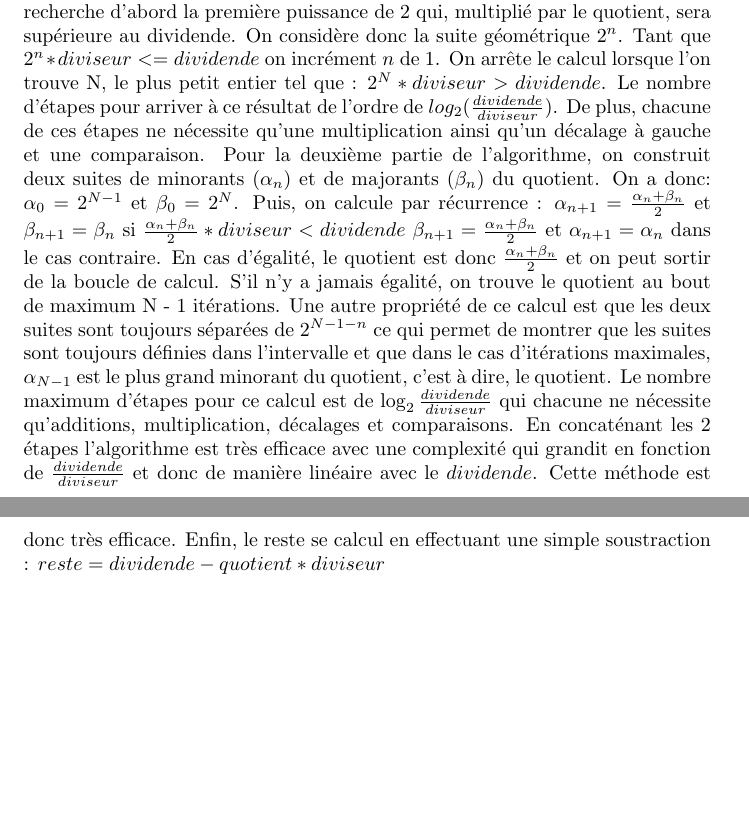
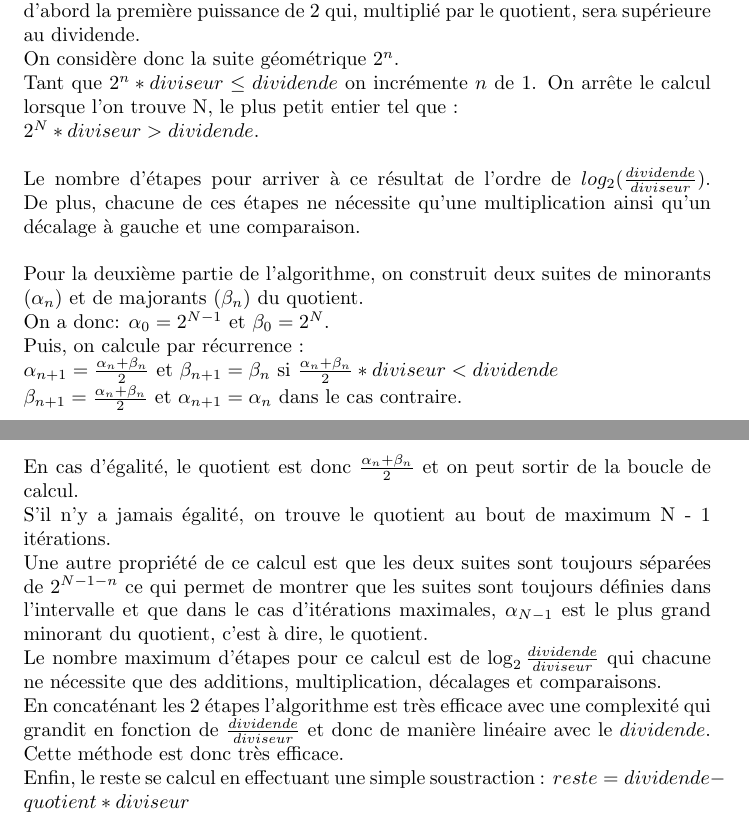
Before and after one commit to lolux76/JavaASM, a LaTeX document (JavaX86/rapport.tex): two parts of pages 4 and 5 of 5, joined at a grey line, cut so that both start at the same text, the shorter picture padded with empty space. Compiled offline with pdfLaTeX.

Commit message:
mise en page div

```diff
--- a/JavaX86/rapport.tex
+++ b/JavaX86/rapport.tex
@@ -110,4 +106,0 @@ dichotomique de cette algorithme. La méthode originale "dite naïve" nécessite
-proche possible. La méthode dichotomique a une approche légèrement différente. On recherche d'abord la première puissance de 2 qui, multiplié par le quotient, sera supérieure au dividende.
-On considère donc la suite géométrique $2^{n}$. Tant que $2^{n} * diviseur <= dividende$ on incrément $n$ de 1. On arrête le calcul lorsque l'on trouve N, le plus petit entier tel que :
-$2^{N} * diviseur > dividende$. Le nombre d'étapes pour arriver à ce résultat de l'ordre de $log_{2}(\frac{dividende}{diviseur})$. De plus, chacune de ces étapes ne nécessite qu'une multiplication
-ainsi qu'un décalage à gauche et une comparaison.
@@ -114,13 +114,36 @@ ainsi qu'un décalage à gauche et une comparaison.
+La méthode dichotomique a une approche légèrement différente. On recherche d'abord la première puissance de 2 qui, multiplié par le quotient, sera supérieure au dividende.
+\\
+On considère donc la suite géométrique $2^{n}$.
+\\
+Tant que $2^{n} * diviseur \leq dividende$ on incrémente $n$ de 1. On arrête le calcul lorsque l'on trouve N, le plus petit entier tel que :
+\\
+$2^{N} * diviseur > dividende$.
+\\
+\\
+Le nombre d'étapes pour arriver à ce résultat de l'ordre de $log_{2}(\frac{dividende}{diviseur})$. De plus, chacune de ces étapes ne nécessite qu'une multiplication ainsi qu'un décalage à gauche et une comparaison.
+\\
+\\
 Pour la deuxième partie de l'algorithme, on construit deux suites de minorants ($\alpha_{n}$) et de majorants ($\beta_{n}$) du quotient.
+\\
 On a donc: $\alpha_{0} = 2^{N-1}$ et $\beta_{0} = 2^{N}$.
+\\
 Puis, on calcule par récurrence :
+\\
 $\alpha_{n+1} = \frac{\alpha_{n} + \beta_{n}}{2}$ et $\beta_{n+1} = \beta_{n}$ si $\frac{\alpha_{n} + \beta_{n}}{2} * diviseur < dividende$
+\\
 $\beta_{n+1} = \frac{\alpha_{n} + \beta_{n}}{2}$ et $\alpha_{n+1} = \alpha_{n}$ dans le cas contraire.
-En cas d'égalité, le quotient est donc $\frac{\alpha_{n} + \beta_{n}}{2}$ et on peut sortir de la boucle de calcul. S'il n'y a jamais égalité, on trouve le quotient au bout de maximum N - 1 itérations.
+\\
+En cas d'égalité, le quotient est donc $\frac{\alpha_{n} + \beta_{n}}{2}$ et on peut sortir de la boucle de calcul.
+\\
+S'il n'y a jamais égalité, on trouve le quotient au bout de maximum N - 1 itérations.
+\\
 Une autre propriété de ce calcul est que les deux suites sont toujours séparées de $2^{N - 1 - n}$ ce qui permet de montrer que les suites sont toujours définies dans l'intervalle et que dans le cas
 d'itérations maximales, $\alpha_{N - 1}$ est le plus grand minorant du quotient, c'est à dire, le quotient.
-Le nombre maximum d'étapes pour ce calcul est de $\log_2{\frac{dividende}{diviseur}}$ qui chacune ne nécessite qu'additions, multiplication, décalages et comparaisons.
+\\
+Le nombre maximum d'étapes pour ce calcul est de $\log_2{\frac{dividende}{diviseur}}$ qui chacune ne nécessite que des additions, multiplication, décalages et comparaisons.
+\\
 En concaténant les 2 étapes l'algorithme est très efficace avec une complexité qui grandit en fonction de $\frac{dividende}{diviseur}$ et donc de manière linéaire avec le $dividende$. Cette méthode est donc très efficace.
+\\
 Enfin, le reste se calcul en effectuant une simple soustraction : $reste = dividende - quotient * diviseur$
 
 \end{document}
```
Also changed, not shown: JavaX86/rapport.tex (10 more changed lines).
